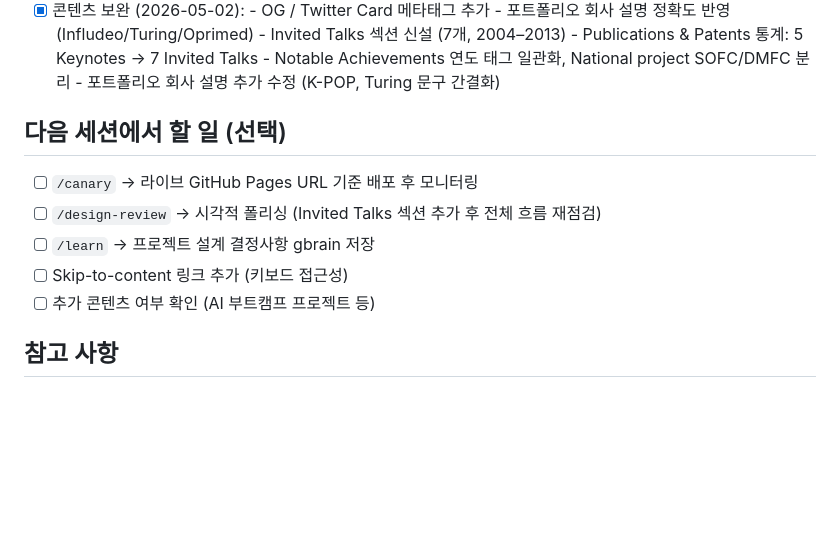
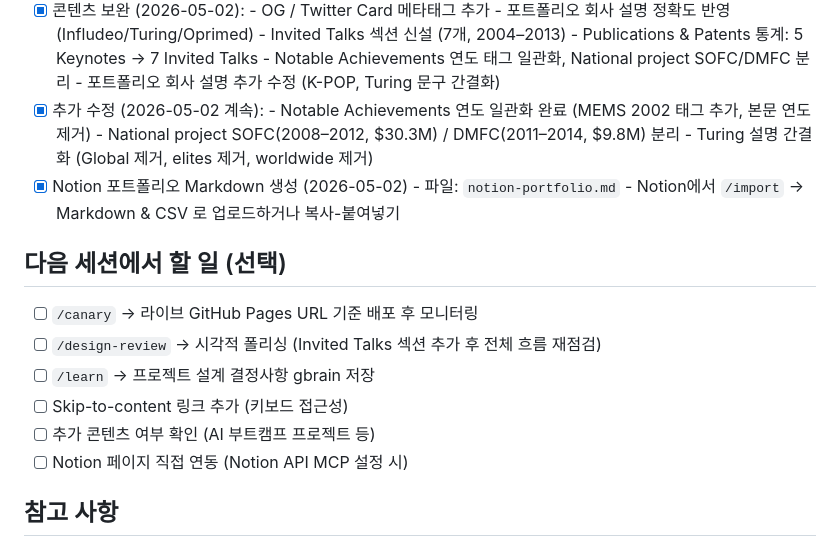
Before and after one commit to SongInseob/personal-portfolio, a Markdown page: CLAUDE.md, the part around the change. GitHub-like rendering; blank space fills up the shorter version.

Commit message:
chore: update CLAUDE.md with session progress, add notion-portfolio.md

```diff
--- a/CLAUDE.md
+++ b/CLAUDE.md
@@ -120,6 +120,13 @@ gbrain MCP 서버는 `~/.claude/settings.json`에 등록되어 있어 Claude Cod
       - Publications & Patents 통계: 5 Keynotes → 7 Invited Talks
       - Notable Achievements 연도 태그 일관화, National project SOFC/DMFC 분리
       - 포트폴리오 회사 설명 추가 수정 (K-POP, Turing 문구 간결화)
+- [x] 추가 수정 (2026-05-02 계속):
+      - Notable Achievements 연도 일관화 완료 (MEMS 2002 태그 추가, 본문 연도 제거)
+      - National project SOFC(2008–2012, $30.3M) / DMFC(2011–2014, $9.8M) 분리
+      - Turing 설명 간결화 (Global 제거, elites 제거, worldwide 제거)
+- [x] Notion 포트폴리오 Markdown 생성 (2026-05-02)
+      - 파일: `notion-portfolio.md`
+      - Notion에서 `/import` → Markdown & CSV 로 업로드하거나 복사-붙여넣기
 
 ## 다음 세션에서 할 일 (선택)
 
@@ -128,6 +135,7 @@ gbrain MCP 서버는 `~/.claude/settings.json`에 등록되어 있어 Claude Cod
 - [ ] `/learn` → 프로젝트 설계 결정사항 gbrain 저장
 - [ ] Skip-to-content 링크 추가 (키보드 접근성)
 - [ ] 추가 콘텐츠 여부 확인 (AI 부트캠프 프로젝트 등)
+- [ ] Notion 페이지 직접 연동 (Notion API MCP 설정 시)
 
 ## 참고 사항
 
```
Also changed, not shown: notion-portfolio.md (added, +101 -0 lines).
